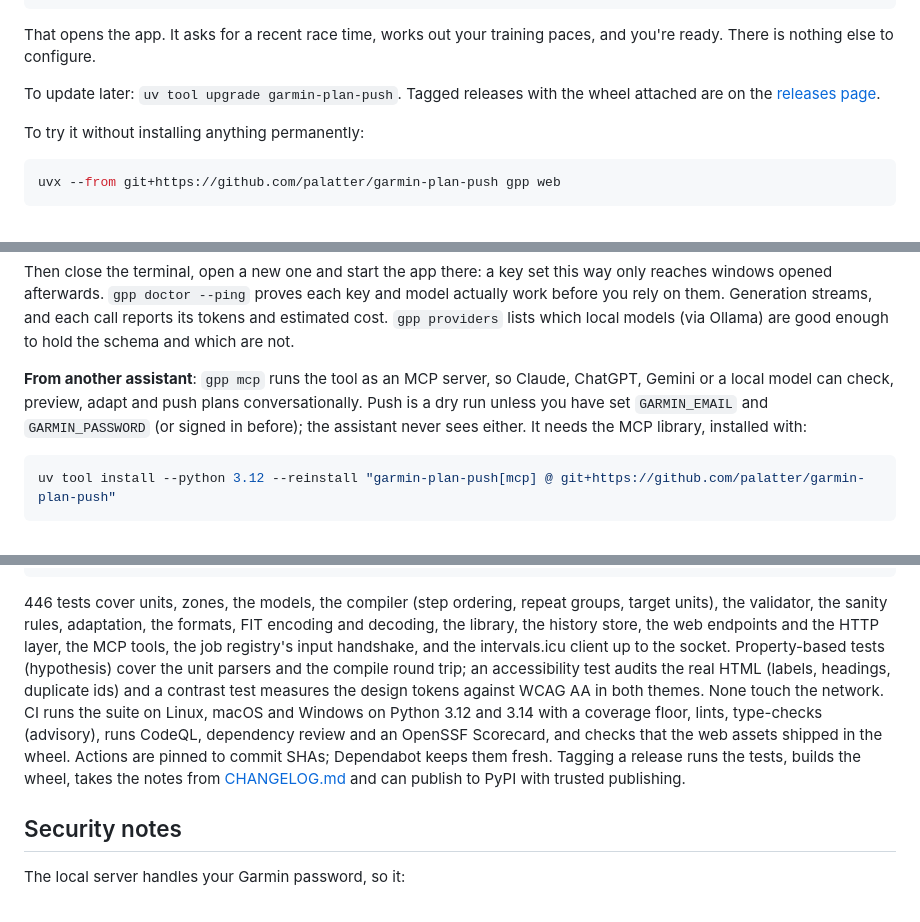
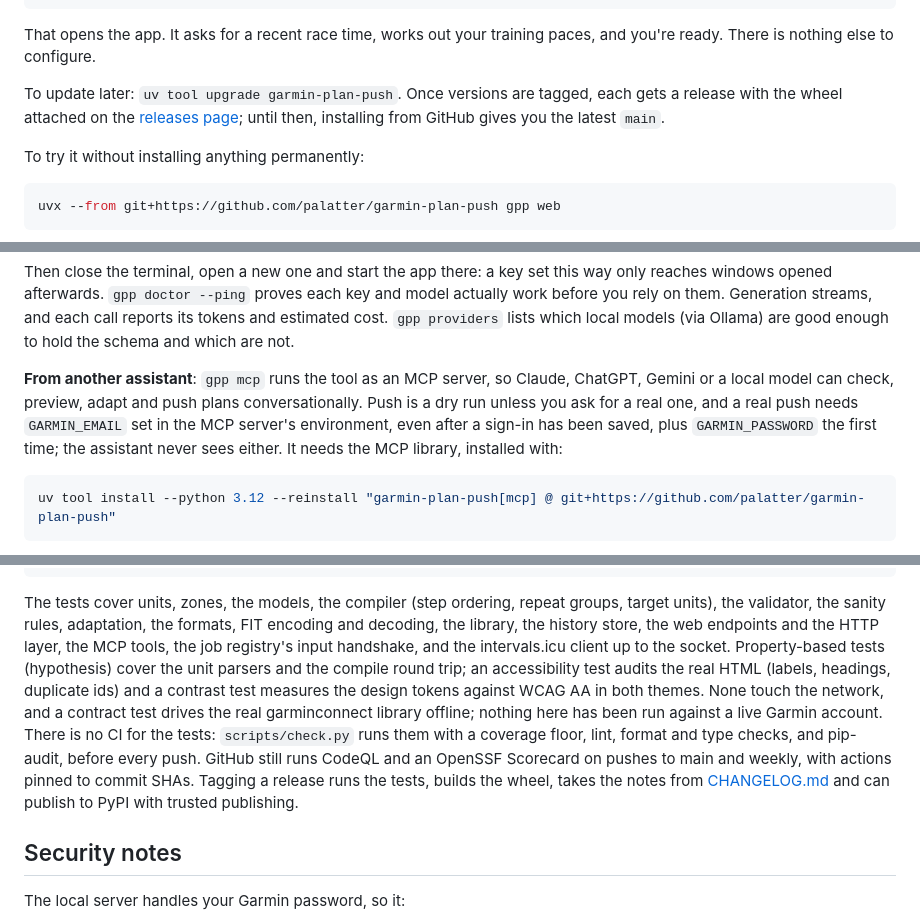
Before and after one commit to palatter/garmin-plan-push, a Markdown page: README.md, 3 parts joined by grey strips. Rendered like a GitHub page.

Commit message:
README: what CI runs, releases, the MCP push and the password
The testing paragraph described a three-OS CI matrix, Dependabot and 446
tests, none of which exist since the workflows were cut; it now says
check.py is the gate and what GitHub still runs, and that nothing has run
against a live Garmin account. "Tagged releases" pointed at a page with
none. The MCP note now says a real push needs GARMIN_EMAIL even after a
sign-in was saved. And the password goes to Garmin's sign-in, so "never
leaves your machine" became "goes only to Garmin's own sign-in".

Co-Authored-By: Claude Opus 5.5 (1M context) <noreply@anthropic.com>
Claude-Session: https://claude.ai/code/session_01SquvDUeczeheQARdU6EfZU

````diff
--- a/README.md
+++ b/README.md
@@ -38,9 +39,10 @@ gpp web
 That opens the app. It asks for a recent race time, works out your training
 paces, and you're ready. There is nothing else to configure.
 
-To update later: `uv tool upgrade garmin-plan-push`. Tagged releases with the
-wheel attached are on the
-[releases page](https://github.com/palatter/garmin-plan-push/releases).
+To update later: `uv tool upgrade garmin-plan-push`. Once versions are
+tagged, each gets a release with the wheel attached on the
+[releases page](https://github.com/palatter/garmin-plan-push/releases);
+until then, installing from GitHub gives you the latest `main`.
 
 To try it without installing anything permanently:
 
@@ -141,9 +143,10 @@ Ollama) are good enough to hold the schema and which are not.
 
 **From another assistant**: `gpp mcp` runs the tool as an MCP server, so
 Claude, ChatGPT, Gemini or a local model can check, preview, adapt and push
-plans conversationally. Push is a dry run unless you have set
-`GARMIN_EMAIL` and `GARMIN_PASSWORD` (or signed in before); the assistant
-never sees either. It needs the MCP library, installed with:
+plans conversationally. Push is a dry run unless you ask for a real one, and
+a real push needs `GARMIN_EMAIL` set in the MCP server's environment, even
+after a sign-in has been saved, plus `GARMIN_PASSWORD` the first time; the
+assistant never sees either. It needs the MCP library, installed with:
 
 ```bash
 uv tool install --python 3.12 --reinstall "garmin-plan-push[mcp] @ git+https://github.com/palatter/garmin-plan-push"
@@ -398,7 +401,7 @@ gpp/web/            Local server, background jobs, and the browser UI
                     (no build step: index.html, app.js, review.js, two CSS files).
 ```
 
-446 tests cover units, zones, the models, the compiler (step ordering, repeat
+The tests cover units, zones, the models, the compiler (step ordering, repeat
 groups, target units), the validator, the sanity rules, adaptation, the
 formats, FIT encoding and decoding, the library, the history store, the web
 endpoints and the HTTP layer, the MCP tools, the job registry's input
@@ -406,13 +409,14 @@ handshake, and the intervals.icu client up to the socket. Property-based tests
 (hypothesis) cover the unit parsers and the compile round trip; an
 accessibility test audits the real HTML (labels, headings, duplicate ids) and
 a contrast test measures the design tokens against WCAG AA in both themes.
-None touch the network. CI runs the suite on Linux, macOS and Windows on
-Python 3.12 and 3.14 with a coverage floor, lints, type-checks (advisory),
-runs CodeQL, dependency review and an OpenSSF Scorecard, and checks that the
-web assets shipped in the wheel. Actions are pinned to commit SHAs; Dependabot
-keeps them fresh. Tagging a release runs the tests, builds the wheel, takes
-the notes from [CHANGELOG.md](CHANGELOG.md) and can publish to PyPI with
-trusted publishing.
+None touch the network, and a contract test drives the real garminconnect
+library offline; nothing here has been run against a live Garmin account.
+There is no CI for the tests: `scripts/check.py` runs them with a coverage
+floor, lint, format and type checks, and pip-audit, before every push.
+GitHub still runs CodeQL and an OpenSSF Scorecard on pushes to main and
+weekly, with actions pinned to commit SHAs. Tagging a release runs the
+tests, builds the wheel, takes the notes from [CHANGELOG.md](CHANGELOG.md)
+and can publish to PyPI with trusted publishing.
 
 ## Security notes
 
````
Also changed, not shown: other parts of README.md (+3 -2 lines).
